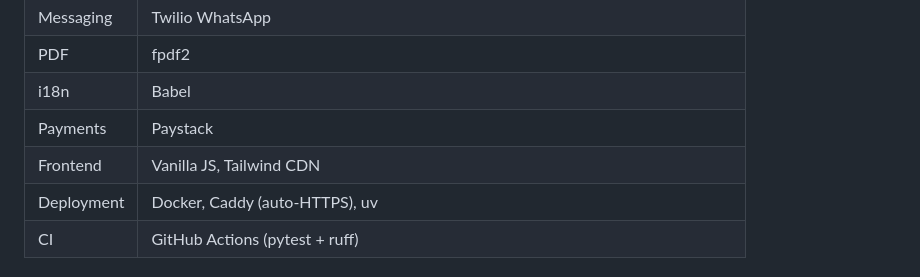
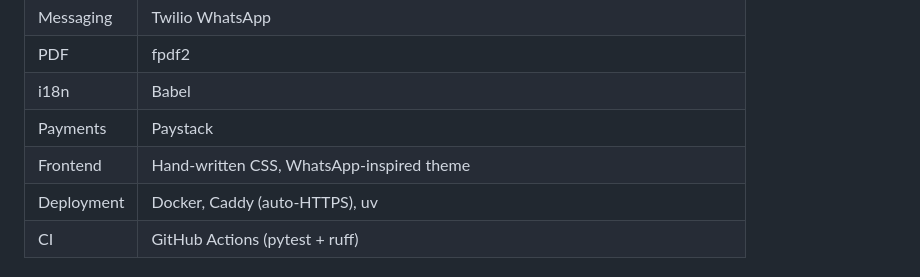
Before and after one commit to kulemantu/ns.classgen, a Markdown page: README.md, the part around the change. GitHub-like rendering.

```diff
--- a/README.md
+++ b/README.md
@@ -31,7 +31,7 @@ Built for classrooms of 30-60 students with exercise books, pens, and a chalkboa
 | PDF | fpdf2 |
 | i18n | Babel |
 | Payments | Paystack |
-| Frontend | Vanilla JS, Tailwind CDN |
+| Frontend | Hand-written CSS, WhatsApp-inspired theme |
 | Deployment | Docker, Caddy (auto-HTTPS), uv |
 | CI | GitHub Actions (pytest + ruff) |
 
```
Also changed, not shown: CLAUDE.md (+15 -0 lines).
